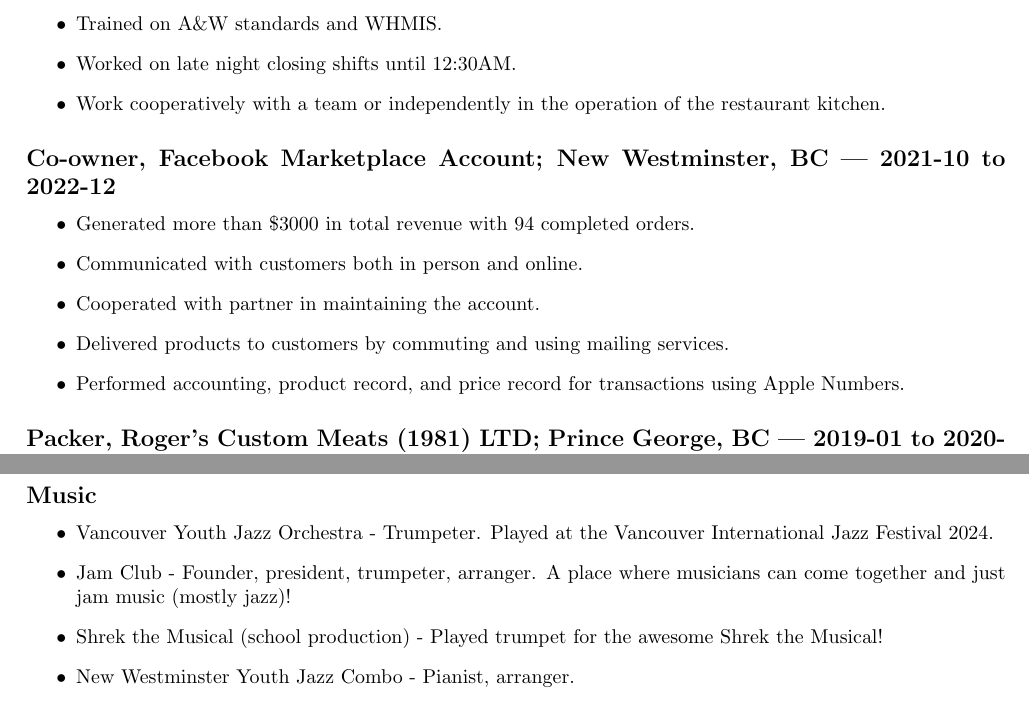
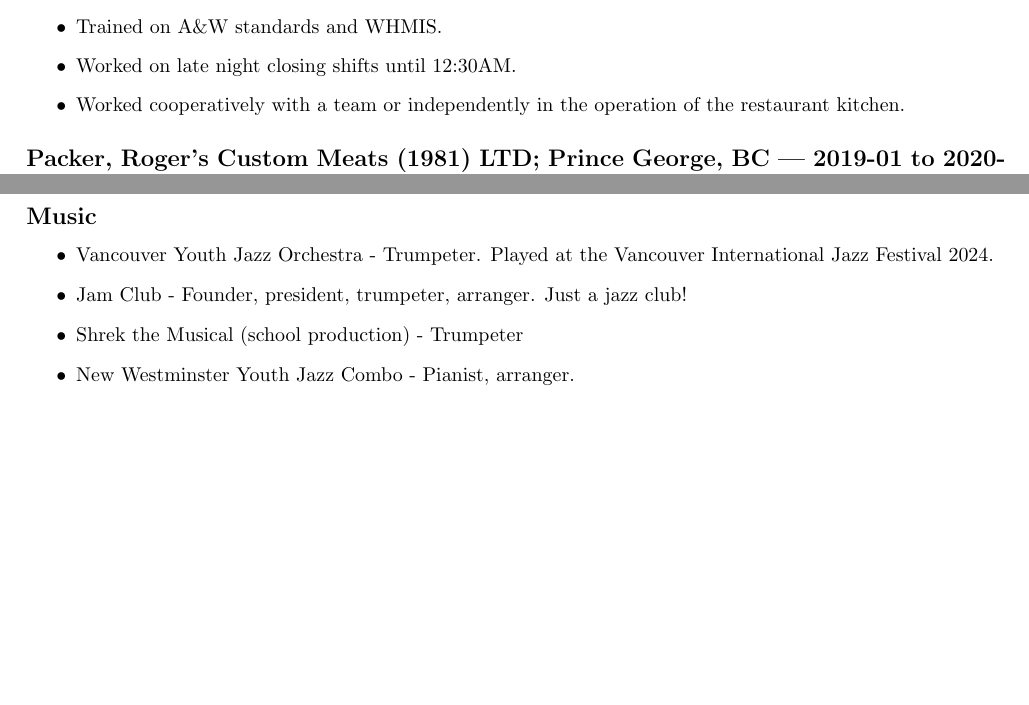
Before and after one commit to leoduan0/cv, a LaTeX CV (CV.tex): two parts of pages 2 and 3 of 4 before the commit and two parts of pages 2 and 3 of 3 after it, joined at a grey line, cut so that both start at the same text, the shorter picture padded with empty space. Compiled offline with pdfLaTeX.

Commit message:
Minor edits

```diff
--- a/CV.tex
+++ b/CV.tex
@@ -70,18 +70,18 @@
     \item Made orders on demand while following SOP.
     \item Trained on A\&W standards and WHMIS.
     \item Worked on late night closing shifts until 12:30AM.
-    \item Work cooperatively with a team or independently in the operation of the restaurant kitchen.
+    \item Worked cooperatively with a team or independently in the operation of the restaurant kitchen.
 \end{itemize}
 
-\subsection*{Co-owner, Facebook Marketplace Account; New Westminster, BC — 2021-10 to 2022-12}
+% \subsection*{Co-owner, Facebook Marketplace Account; New Westminster, BC — 2021-10 to 2022-12}
 
-\begin{itemize}
-    \item Generated more than \$3000 in total revenue with 94 completed orders.
-    \item Communicated with customers both in person and online.
-    \item Cooperated with partner in maintaining the account.
-    \item Delivered products to customers by commuting and using mailing services.
-    \item Performed accounting, product record, and price record for transactions using Apple Numbers.
-\end{itemize}
+% \begin{itemize}
+%     \item Generated more than \$3000 in total revenue with 94 completed orders.
+%     \item Communicated with customers both in person and online.
+%     \item Cooperated with partner in maintaining the account.
+%     \item Delivered products to customers by commuting and using mailing services.
+%     \item Performed accounting, product record, and price record for transactions using Apple Numbers.
+% \end{itemize}
 
 \subsection*{Packer, Roger's Custom Meats (1981) LTD; Prince George, BC — 2019-01 to 2020-03}
 
@@ -128,7 +128,7 @@
 
 \begin{itemize}
     \item Vancouver Youth Jazz Orchestra - Trumpeter. Played at the Vancouver International Jazz Festival 2024.
-    \item Jam Club - Founder, president, trumpeter, arranger. A place where musicians can come together and just jam music (mostly jazz)!
-    \item Shrek the Musical (school production) - Played trumpet for the awesome Shrek the Musical!
+    \item Jam Club - Founder, president, trumpeter, arranger. Just a jazz club!
+    \item Shrek the Musical (school production) - Trumpeter
     \item New Westminster Youth Jazz Combo - Pianist, arranger.
     \item New Westminster Secondary School Jazz Band (A and B) - Trumpeter.
```
Also changed, not shown: CV.pdf, CV.tex (4 more changed lines).
